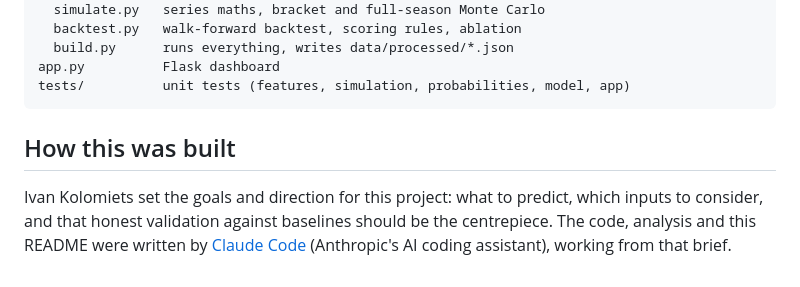
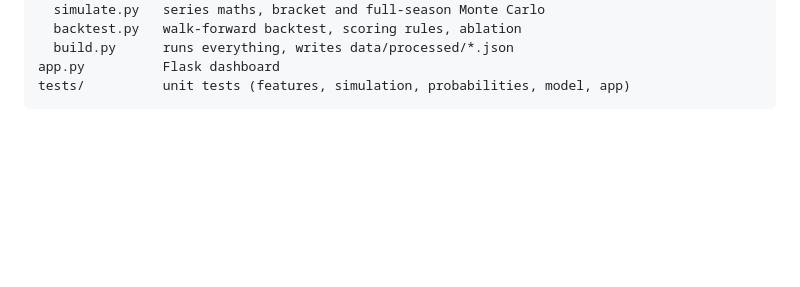
Before and after one commit to IvanKolomietz/nba-finals, a Markdown page: README.md, the part around the change. Rendered like a GitHub page; blank space fills up the shorter version.

Commit message:
Remove project build details from README
Removed the 'How this was built' section detailing project goals and contributions.

````diff
--- a/README.md
+++ b/README.md
@@ -192,10 +192,3 @@ nbafinals/
 app.py          Flask dashboard
 tests/          unit tests (features, simulation, probabilities, model, app)
 ```
-
-## How this was built
-
-Ivan Kolomiets set the goals and direction for this project: what to predict, which inputs to
-consider, and that honest validation against baselines should be the centrepiece. The code,
-analysis and this README were written by [Claude Code](https://claude.com/claude-code) (Anthropic's AI
-coding assistant), working from that brief.
````
